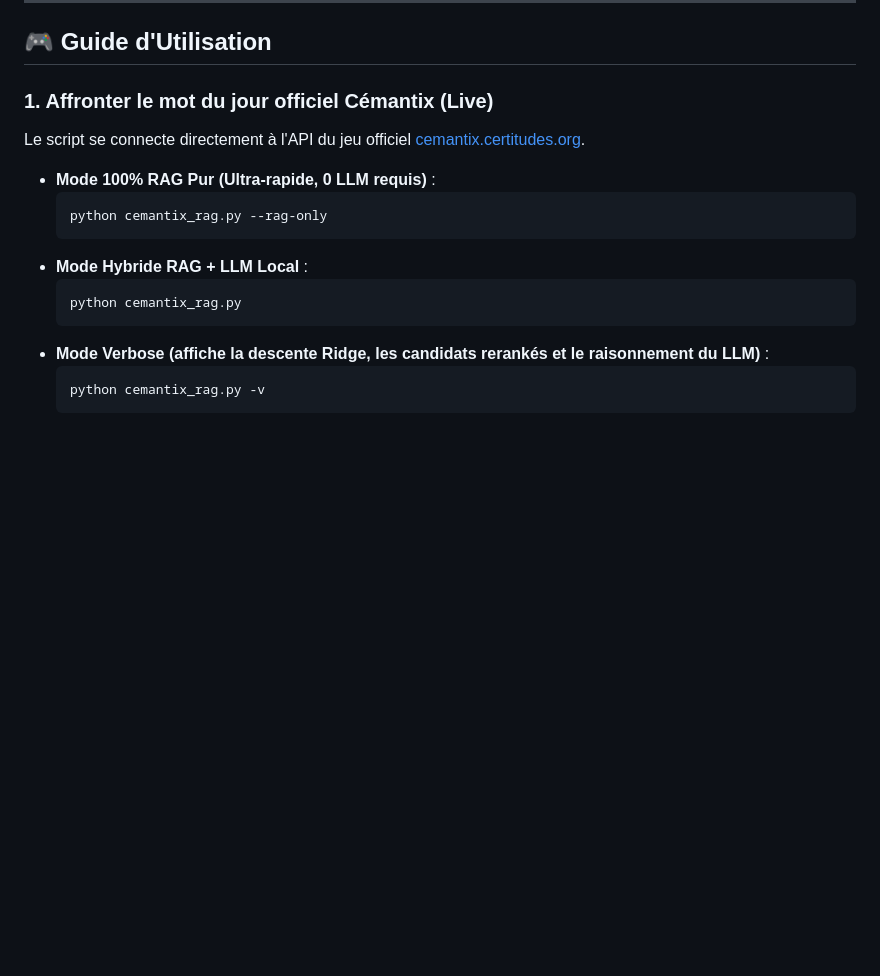
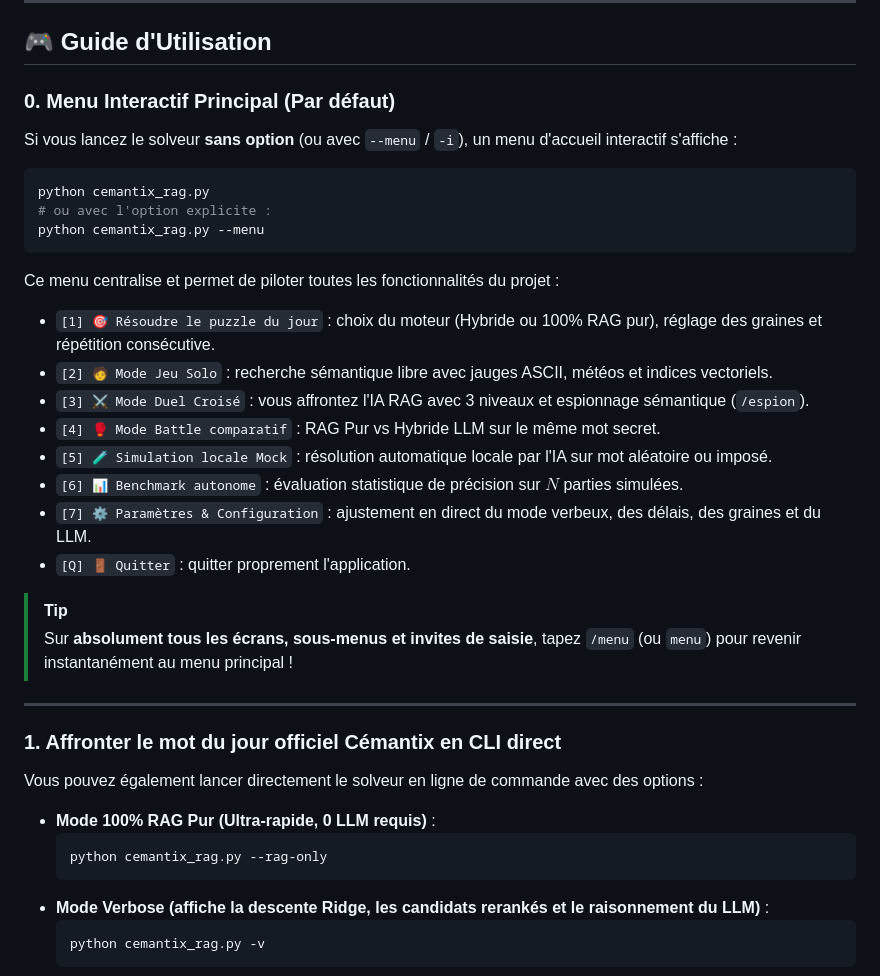
Before and after one commit to Cyrilpop/cemantix-rag-solver, a Markdown page: README.md, the part around the change. Rendered like a GitHub page; blank space fills up the shorter version.

Commit message:
docs: documentation du menu interactif dans README et CHANGELOG

````diff
--- a/README.md
+++ b/README.md
@@ -130,17 +130,38 @@ docker compose run --rm cemantix --battle 3
 
 ## 🎮 Guide d'Utilisation
 
-### 1. Affronter le mot du jour officiel Cémantix (Live)
+### 0. Menu Interactif Principal (Par défaut)
 
-Le script se connecte directement à l'API du jeu officiel [cemantix.certitudes.org](https://cemantix.certitudes.org).
+Si vous lancez le solveur **sans option** (ou avec `--menu` / `-i`), un menu d'accueil interactif s'affiche :
+
+```bash
+python cemantix_rag.py
+# ou avec l'option explicite :
+python cemantix_rag.py --menu
+```
+
+Ce menu centralise et permet de piloter toutes les fonctionnalités du projet :
+- `[1] 🎯 Résoudre le puzzle du jour` : choix du moteur (Hybride ou 100% RAG pur), réglage des graines et répétition consécutive.
+- `[2] 🧑 Mode Jeu Solo` : recherche sémantique libre avec jauges ASCII, météos et indices vectoriels.
+- `[3] ⚔️ Mode Duel Croisé` : vous affrontez l'IA RAG avec 3 niveaux et espionnage sémantique (`/espion`).
+- `[4] 🥊 Mode Battle comparatif` : RAG Pur vs Hybride LLM sur le même mot secret.
+- `[5] 🧪 Simulation locale Mock` : résolution automatique locale par l'IA sur mot aléatoire ou imposé.
+- `[6] 📊 Benchmark autonome` : évaluation statistique de précision sur $N$ parties simulées.
+- `[7] ⚙️ Paramètres & Configuration` : ajustement en direct du mode verbeux, des délais, des graines et du LLM.
+- `[Q] 🚪 Quitter` : quitter proprement l'application.
+
+> [!TIP]
+> Sur **absolument tous les écrans, sous-menus et invites de saisie**, tapez `/menu` (ou `menu`) pour revenir instantanément au menu principal !
+
+---
+
+### 1. Affronter le mot du jour officiel Cémantix en CLI direct
+
+Vous pouvez également lancer directement le solveur en ligne de commande avec des options :
 
 - **Mode 100% RAG Pur (Ultra-rapide, 0 LLM requis)** :
   ```bash
   python cemantix_rag.py --rag-only
-  ```
-- **Mode Hybride RAG + LLM Local** :
-  ```bash
-  python cemantix_rag.py
   ```
 - **Mode Verbose (affiche la descente Ridge, les candidats rerankés et le raisonnement du LLM)** :
   ```bash
````
Also changed, not shown: CHANGELOG.md (+7 -0 lines).
